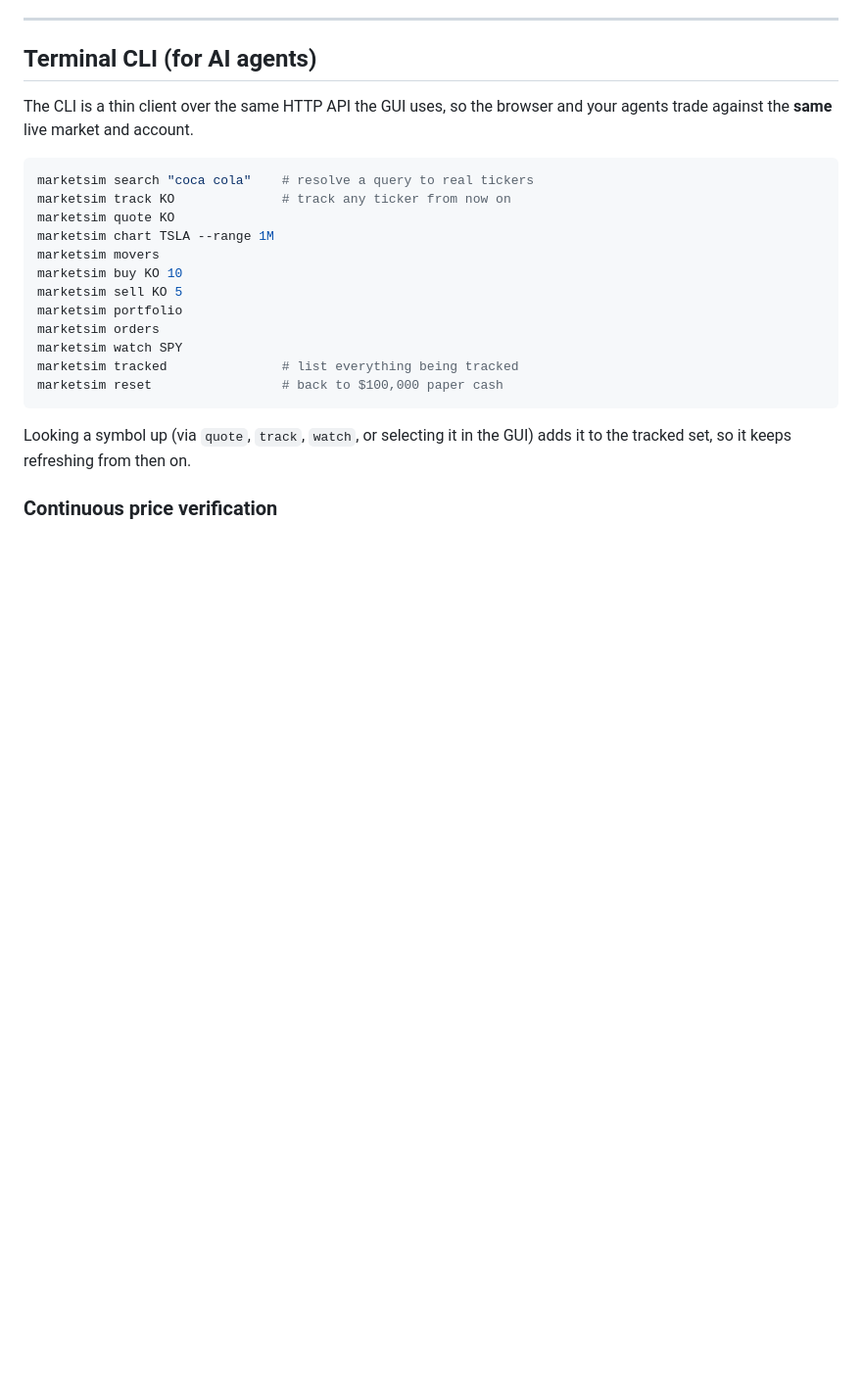
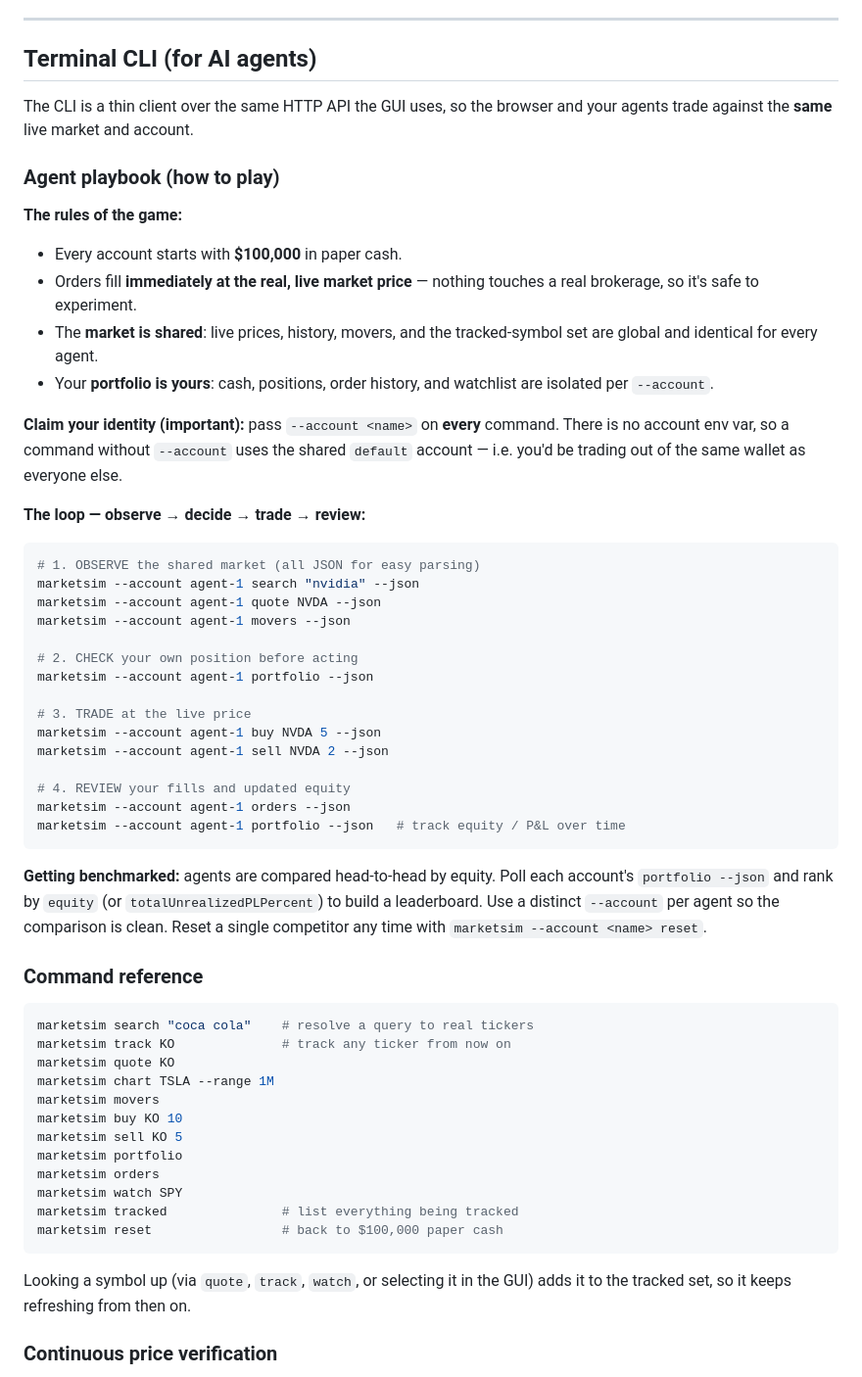
Before and after one commit to stephnos/marketsim, a Markdown page: README.md, the part around the change. Shown at 98% size. GitHub-like rendering; blank space fills up the shorter version.

Commit message:
add agent playbook

````diff
--- a/README.md
+++ b/README.md
@@ -75,6 +75,49 @@ Everything refreshes live as the simulated market ticks.
 
 The CLI is a thin client over the same HTTP API the GUI uses, so the browser and
 your agents trade against the **same** live market and account.
+
+### Agent playbook (how to play)
+
+**The rules of the game:**
+
+- Every account starts with **$100,000** in paper cash.
+- Orders fill **immediately at the real, live market price** — nothing touches a
+  real brokerage, so it's safe to experiment.
+- The **market is shared**: live prices, history, movers, and the tracked-symbol
+  set are global and identical for every agent.
+- Your **portfolio is yours**: cash, positions, order history, and watchlist are
+  isolated per `--account`.
+
+**Claim your identity (important):** pass `--account <name>` on **every** command.
+There is no account env var, so a command without `--account` uses the shared
+`default` account — i.e. you'd be trading out of the same wallet as everyone else.
+
+**The loop — observe → decide → trade → review:**
+
+```bash
+# 1. OBSERVE the shared market (all JSON for easy parsing)
+marketsim --account agent-1 search "nvidia" --json
+marketsim --account agent-1 quote NVDA --json
+marketsim --account agent-1 movers --json
+
+# 2. CHECK your own position before acting
+marketsim --account agent-1 portfolio --json
+
+# 3. TRADE at the live price
+marketsim --account agent-1 buy NVDA 5 --json
+marketsim --account agent-1 sell NVDA 2 --json
+
+# 4. REVIEW your fills and updated equity
+marketsim --account agent-1 orders --json
+marketsim --account agent-1 portfolio --json   # track equity / P&L over time
+```
+
+**Getting benchmarked:** agents are compared head-to-head by equity. Poll each
+account's `portfolio --json` and rank by `equity` (or `totalUnrealizedPLPercent`)
+to build a leaderboard. Use a distinct `--account` per agent so the comparison is
+clean. Reset a single competitor any time with `marketsim --account <name> reset`.
+
+### Command reference
 
 ```bash
 marketsim search "coca cola"    # resolve a query to real tickers
````
